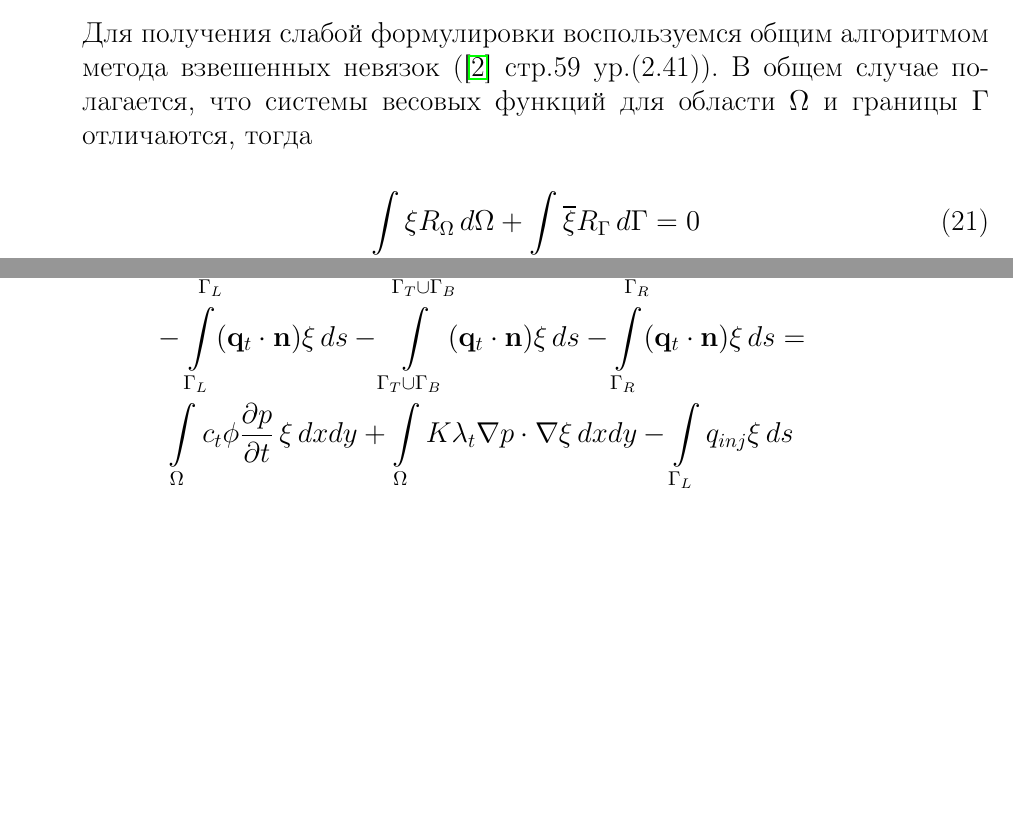
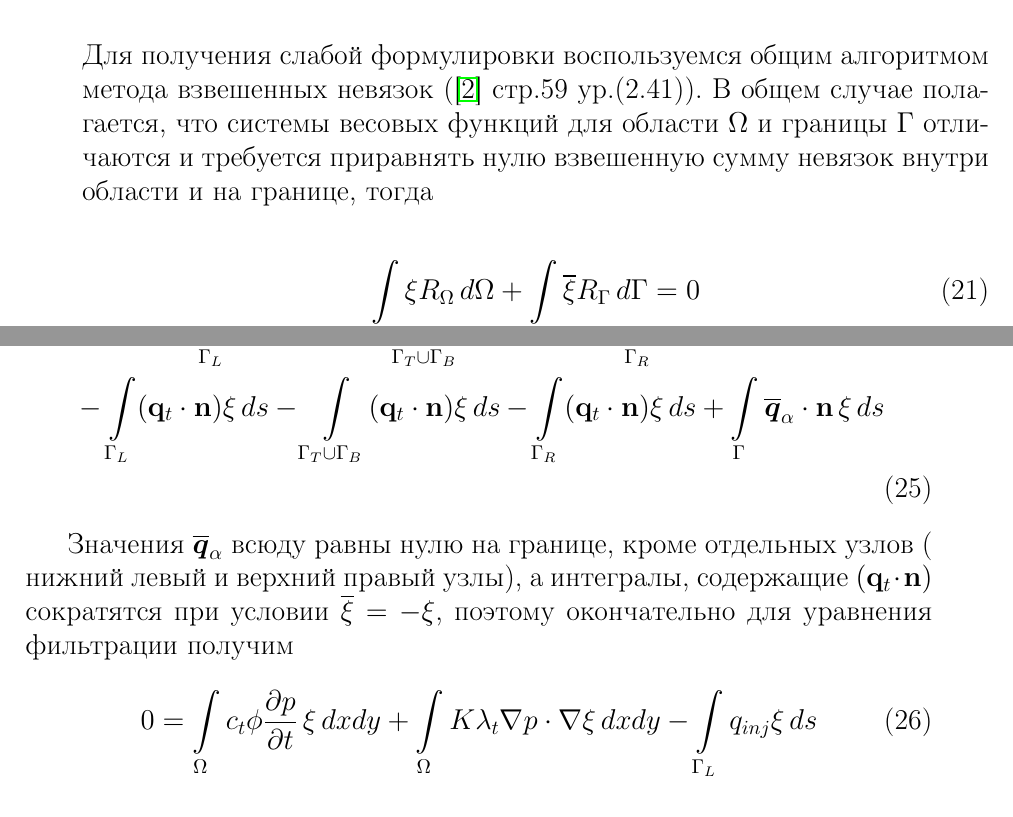
Before and after one commit to ZergK-hub/Multiphase-FreeFem, a LaTeX document (Tutorial_13_Two-phase_flow.tex): two parts of pages 7 and 8 of 12, joined at a grey line, cut so that both start at the same text, the shorter picture padded with empty space. Compiled offline with pdfLaTeX.

Commit message:
Изменил блок про уравнение фильтрации

```diff
--- a/Tutorial_13_Two-phase_flow.tex
+++ b/Tutorial_13_Two-phase_flow.tex
@@ -207,7 +207,8 @@ $c_t= c_r + c_w  S_w + c_o (1-S_w)$ --- полная сжимаемость си
 \subsubsection{Уравнение фильтрации}
 Для получения слабой формулировки воспользуемся общим алгоритмом метода взвешенных невязок
 (\cite{Zenkevich_1986} стр.59 ур.(2.41)). В общем случае полагается, что системы весовых
-функций для области $\Omega$ и границы $\Gamma$ отличаются, тогда
+функций для области $\Omega$ и границы $\Gamma$ отличаются и требуется приравнять нулю
+взвешенную сумму невязок внутри области и на границе, тогда
  \begin{equation}\label{eq:residuals}
 	\int\limits_\Omega \xi R_\Omega \,d\Omega + \int\limits_\Gamma \overline{\xi}R_\Gamma \,d\Gamma = 0
  \end{equation}
@@ -250,10 +251,18 @@ $c_t= c_r + c_w  S_w + c_o (1-S_w)$ --- полная сжимаемость си
 	 +\int\limits_{\Gamma_R} (\bq_t \cdot \bn) \xi \, ds \\
 	 -\int\limits_{\Gamma_L} (\bq_t \cdot \bn) \xi \, ds
 	 -\int\limits_{\Gamma_T\cup \Gamma_B} (\bq_t \cdot \bn) \xi \, ds
-	 -\int\limits_{\Gamma_R} (\bq_t \cdot \bn) \xi \, ds = \\
-	 \int\limits_\Omega c_t\phi \pd{p}{t}\, \xi \,dx dy
-	 + \int\limits_\Omega K \lambda_t \nabla p \cdot \nabla\xi \,dx dy -\int\limits_{\Gamma_L} q_{inj} \xi \, ds \\
+	 -\int\limits_{\Gamma_R} (\bq_t \cdot \bn) \xi \, ds
+	 +\int\limits_{\Gamma} \overline{\bm{q}}_{\alpha}\cdot \bn \, \xi \, ds\\
 \end{multline}
+
+Значения $\overline{\bm{q}}_{\alpha}$ всюду равны нулю на границе, кроме отдельных узлов (
+нижний левый и верхний правый узлы), а интегралы, содержащие $(\bq_t \cdot \bn)$ сократятся
+при условии $\overline{\xi} = -\xi$, поэтому окончательно для уравнения фильтрации получим
+
+\begin{equation}
+	0=\int\limits_\Omega c_t\phi \pd{p}{t}\, \xi \,dx dy
+	+ \int\limits_\Omega K \lambda_t \nabla p \cdot \nabla\xi \,dx dy -\int\limits_{\Gamma_L} q_{inj} \xi \, ds
+\end{equation}
 
 \subsubsection{Уравнение переноса водонасыщенности}
 
```
